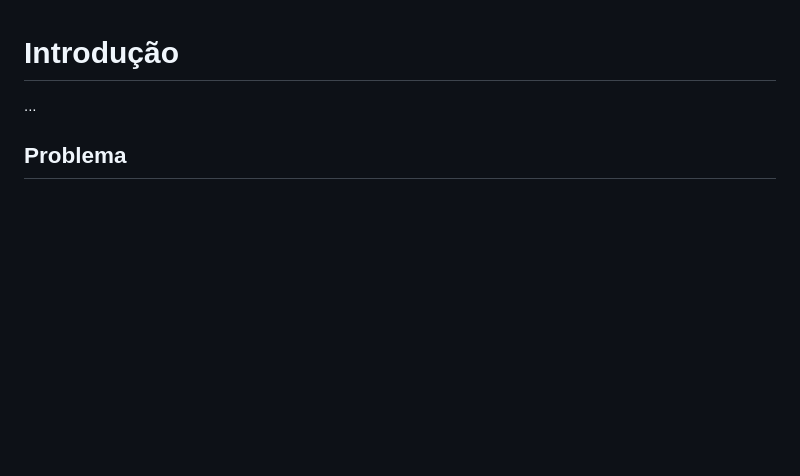
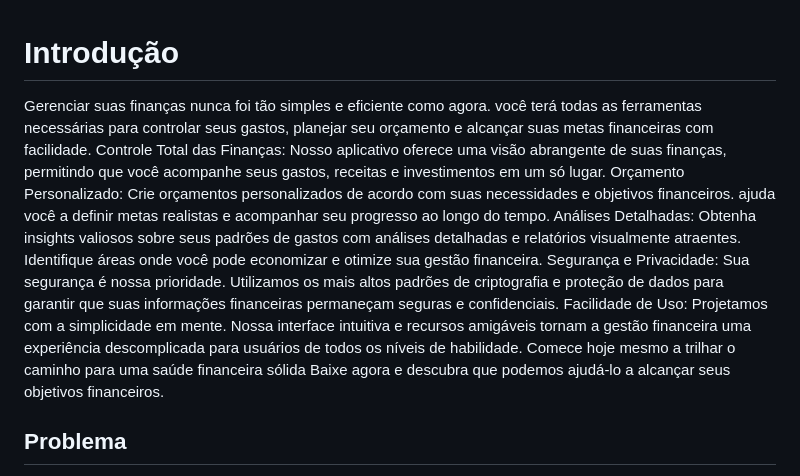
Before and after one commit to ICEI-PUC-Minas-PMV-SI/pmv-si-2024-1-pe1-t6-si_t6_app_web_1osem2024_gp01, a Markdown page: docs/context.md, the part around the change. Rendered like a GitHub page; blank space fills up the shorter version.

```diff
--- a/docs/context.md
+++ b/docs/context.md
@@ -1,5 +1,11 @@
 # Introdução
-...
+Gerenciar suas finanças nunca foi tão simples e eficiente como agora. você terá todas as ferramentas necessárias para controlar seus gastos, planejar seu orçamento e alcançar suas metas financeiras com facilidade.
+Controle Total das Finanças: Nosso aplicativo oferece uma visão abrangente de suas finanças, permitindo que você acompanhe seus gastos, receitas e investimentos em um só lugar.
+Orçamento Personalizado: Crie orçamentos personalizados de acordo com suas necessidades e objetivos financeiros. ajuda você a definir metas realistas e acompanhar seu progresso ao longo do tempo.
+Análises Detalhadas: Obtenha insights valiosos sobre seus padrões de gastos com análises detalhadas e relatórios visualmente atraentes. Identifique áreas onde você pode economizar e otimize sua gestão financeira.
+Segurança e Privacidade: Sua segurança é nossa prioridade. Utilizamos os mais altos padrões de criptografia e proteção de dados para garantir que suas informações financeiras permaneçam seguras e confidenciais.
+Facilidade de Uso: Projetamos com a simplicidade em mente. Nossa interface intuitiva e recursos amigáveis tornam a gestão financeira uma experiência descomplicada para usuários de todos os níveis de habilidade.
+Comece hoje mesmo a trilhar o caminho para uma saúde financeira sólida Baixe agora e descubra que podemos ajudá-lo a alcançar seus objetivos financeiros.
 
 ## Problema
 
```
